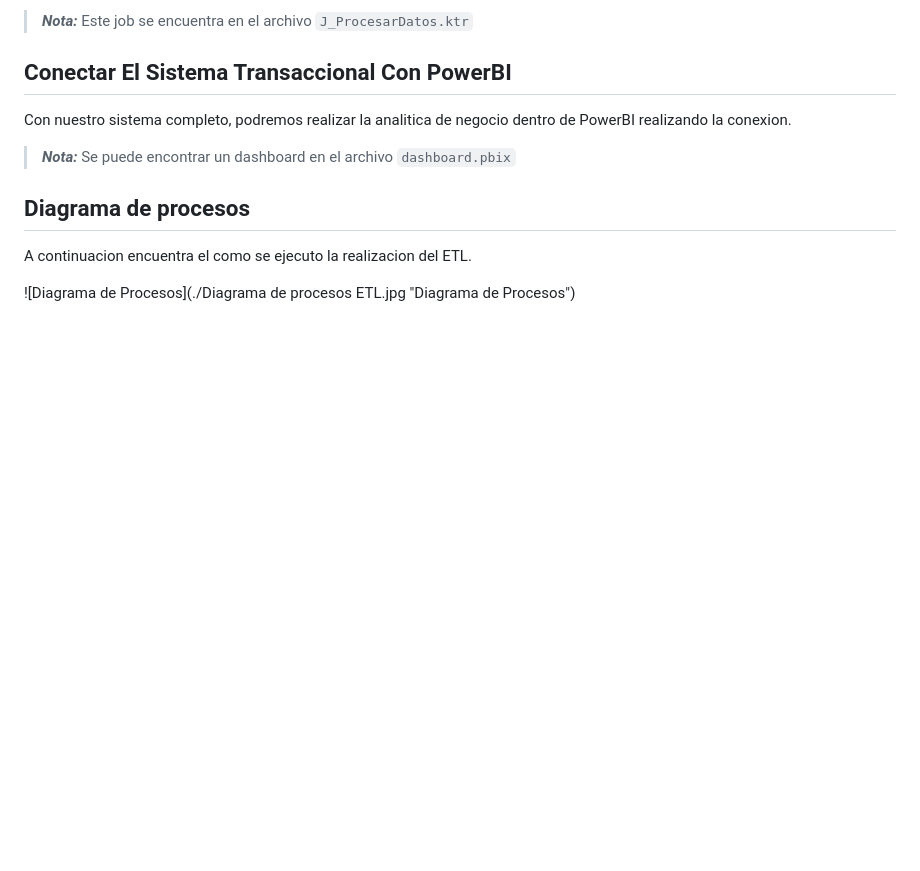
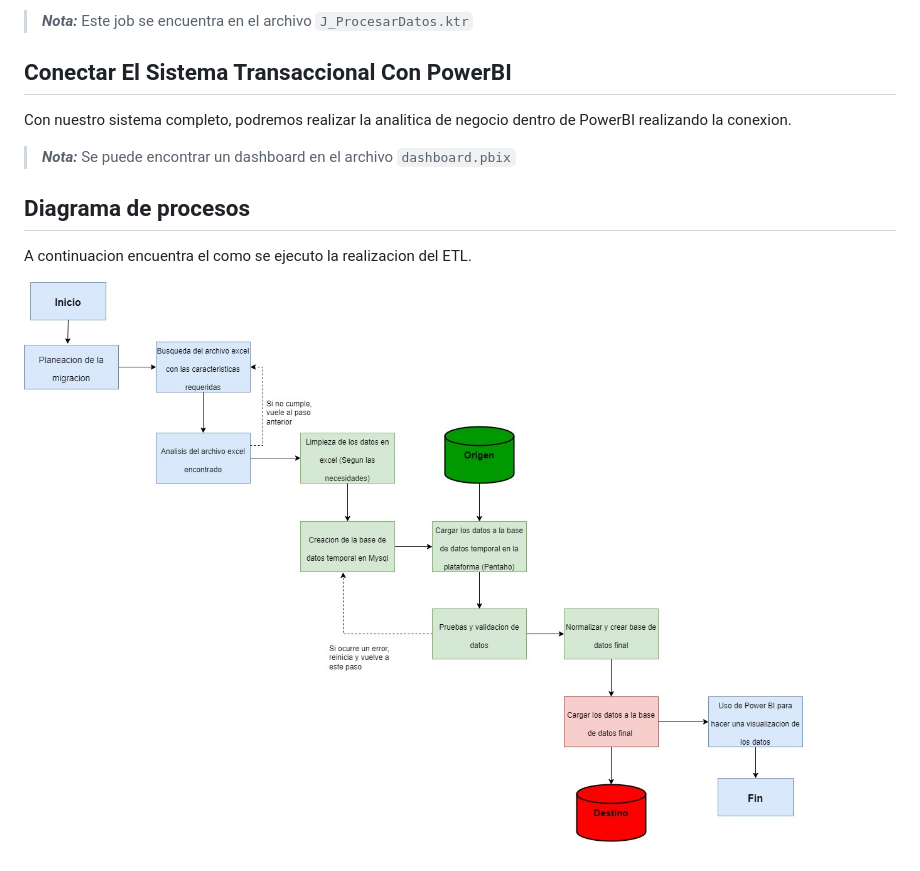
Before and after one commit to Juan-SCV/ETL-elecciones-Colombia-2023, a Markdown page: README.md, the part around the change. Drawn GitHub-style; blank space fills up the shorter version.

```diff
--- a/README.md
+++ b/README.md
@@ -91,4 +91,4 @@ Con nuestro sistema completo, podremos realizar la analitica de negocio dentro d
 
 A continuacion encuentra el como se ejecuto la realizacion del ETL.
 
-![Diagrama de Procesos](./Diagrama de procesos ETL.jpg "Diagrama de Procesos")
+![Diagrama de Procesos](/Diagrama%20de%20procesos%20ETL.jpg "Diagrama de Procesos")
```
